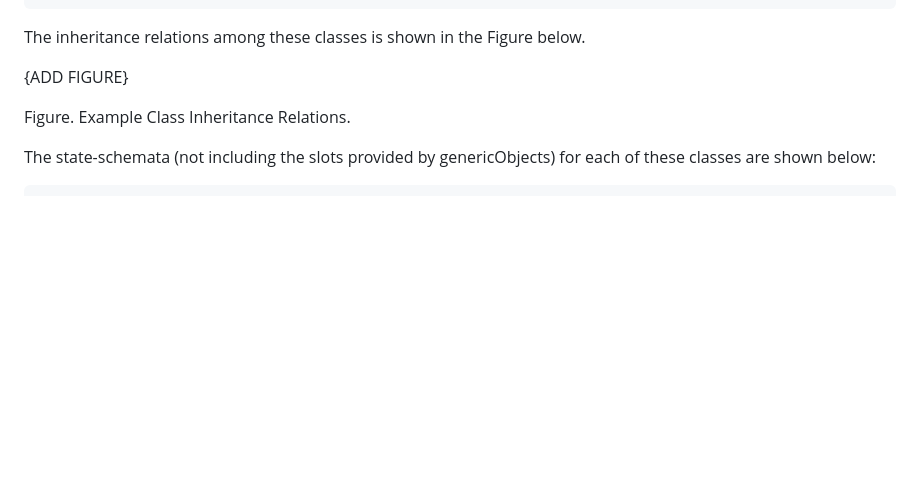
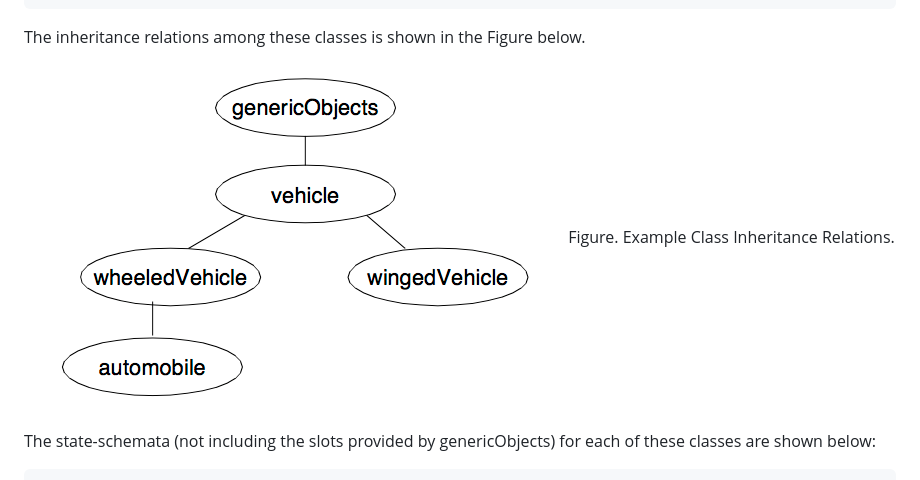
Before and after one commit to AppliedLogicSystems/ALSProlog, a Markdown page: 6-ObjectPro:-Object-Oriented-Programming.md, the part around the change. Drawn GitHub-style; pictures changed too: images/VehicleClassInheritance.png (added); blank space fills up the shorter version.

Commit message:
Modified some image urls, add class diagram in Sect 6.

`````diff
--- a/6-ObjectPro:-Object-Oriented-Programming.md
+++ b/6-ObjectPro:-Object-Oriented-Programming.md
@@ -178,8 +178,7 @@ Here are several examples of simple class definitions:
 ````
 The inheritance relations among these classes is shown in the Figure below.
 
-{ADD FIGURE}
-
+![](images/VehicleClassInheritance.png)
 Figure. Example Class Inheritance Relations.
 
 The state-schemata (not including the slots provided by genericObjects) for
`````
Also changed, not shown: 3-Modules.md (+1 -1 lines), 4-Using-Definite-Clause-Grammars.md (+3 -3 lines), images/DCG_Parse_Tree.png, images/DCG_Pig_Dog.png.
